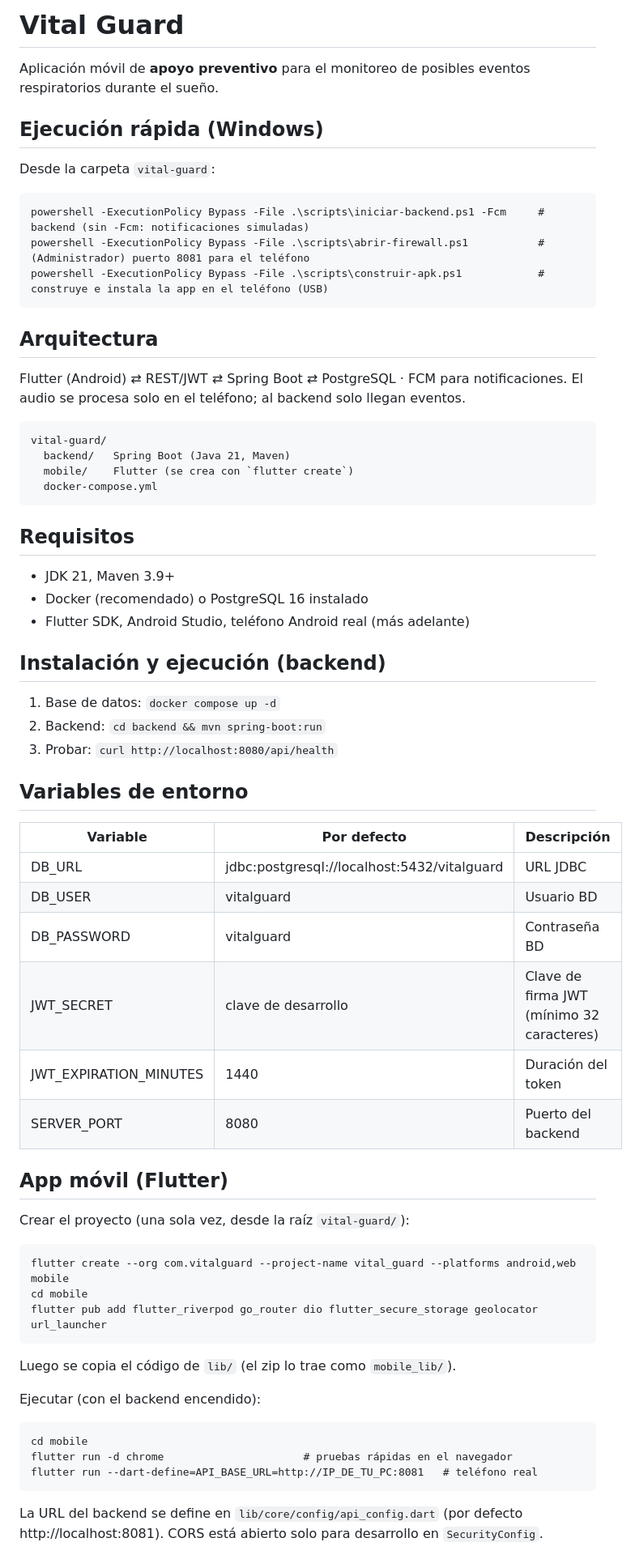
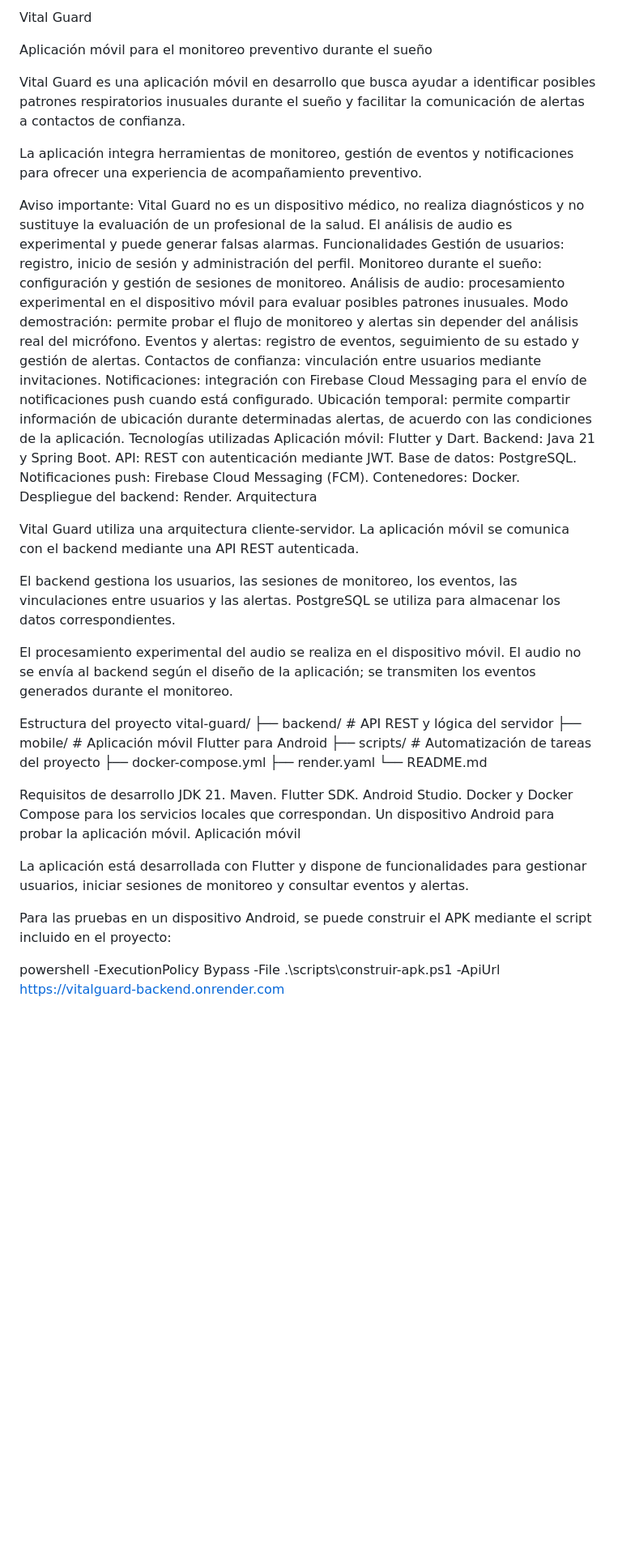
Before and after one commit to KellyCodes73/vital-guard, a Markdown page: README.md, the part around one of its changes. Shown at 81% size. Drawn GitHub-style; blank space fills up the shorter version.

````diff
--- a/README.md
+++ b/README.md
@@ -1,61 +1,59 @@
-# Vital Guard
+Vital Guard
 
-Aplicación móvil de **apoyo preventivo** para el monitoreo de posibles eventos respiratorios durante el sueño.
+Aplicación móvil para el monitoreo preventivo durante el sueño
 
-## Ejecución rápida (Windows)
-Desde la carpeta `vital-guard`:
-```
-powershell -ExecutionPolicy Bypass -File .\scripts\iniciar-backend.ps1 -Fcm     # backend (sin -Fcm: notificaciones simuladas)
-powershell -ExecutionPolicy Bypass -File .\scripts\abrir-firewall.ps1           # (Administrador) puerto 8081 para el teléfono
-powershell -ExecutionPolicy Bypass -File .\scripts\construir-apk.ps1            # construye e instala la app en el teléfono (USB)
-```
+Vital Guard es una aplicación móvil en desarrollo que busca ayudar a identificar posibles patrones respiratorios inusuales durante el sueño y facilitar la comunicación de alertas a contactos de confianza.
 
-## Arquitectura
-Flutter (Android) ⇄ REST/JWT ⇄ Spring Boot ⇄ PostgreSQL · FCM para notificaciones.
-El audio se procesa solo en el teléfono; al backend solo llegan eventos.
+La aplicación integra herramientas de monitoreo, gestión de eventos y notificaciones para ofrecer una experiencia de acompañamiento preventivo.
 
-```
+Aviso importante: Vital Guard no es un dispositivo médico, no realiza diagnósticos y no sustituye la evaluación de un profesional de la salud. El análisis de audio es experimental y puede generar falsas alarmas.
+Funcionalidades
+Gestión de usuarios: registro, inicio de sesión y administración del perfil.
+Monitoreo durante el sueño: configuración y gestión de sesiones de monitoreo.
+Análisis de audio: procesamiento experimental en el dispositivo móvil para evaluar posibles patrones inusuales.
+Modo demostración: permite probar el flujo de monitoreo y alertas sin depender del análisis real del micrófono.
+Eventos y alertas: registro de eventos, seguimiento de su estado y gestión de alertas.
+Contactos de confianza: vinculación entre usuarios mediante invitaciones.
+Notificaciones: integración con Firebase Cloud Messaging para el envío de notificaciones push cuando está configurado.
+Ubicación temporal: permite compartir información de ubicación durante determinadas alertas, de acuerdo con las condiciones de la aplicación.
+Tecnologías utilizadas
+Aplicación móvil: Flutter y Dart.
+Backend: Java 21 y Spring Boot.
+API: REST con autenticación mediante JWT.
+Base de datos: PostgreSQL.
+Notificaciones push: Firebase Cloud Messaging (FCM).
+Contenedores: Docker.
+Despliegue del backend: Render.
+Arquitectura
+
+Vital Guard utiliza una arquitectura cliente-servidor. La aplicación móvil se comunica con el backend mediante una API REST autenticada.
+
+El backend gestiona los usuarios, las sesiones de monitoreo, los eventos, las vinculaciones entre usuarios y las alertas. PostgreSQL se utiliza para almacenar los datos correspondientes.
+
+El procesamiento experimental del audio se realiza en el dispositivo móvil. El audio no se envía al backend según el diseño de la aplicación; se transmiten los eventos generados durante el monitoreo.
+
+Estructura del proyecto
 vital-guard/
-  backend/   Spring Boot (Java 21, Maven)
-  mobile/    Flutter (se crea con `flutter create`)
-  docker-compose.yml
-```
+├── backend/       # API REST y lógica del servidor
+├── mobile/        # Aplicación móvil Flutter para Android
+├── scripts/       # Automatización de tareas del proyecto
+├── docker-compose.yml
+├── render.yaml
+└── README.md
 
-## Requisitos
-- JDK 21, Maven 3.9+
-- Docker (recomendado) o PostgreSQL 16 instalado
-- Flutter SDK, Android Studio, teléfono Android real (más adelante)
+Requisitos de desarrollo
+JDK 21.
+Maven.
+Flutter SDK.
+Android Studio.
+Docker y Docker Compose para los servicios locales que correspondan.
+Un dispositivo Android para probar la aplicación móvil.
+Aplicación móvil
 
-## Instalación y ejecución (backend)
-1. Base de datos: `docker compose up -d`
-2. Backend: `cd backend && mvn spring-boot:run`
-3. Probar: `curl http://localhost:8080/api/health`
+La aplicación está desarrollada con Flutter y dispone de funcionalidades para gestionar usuarios, iniciar sesiones de monitoreo y consultar eventos y alertas.
 
-## Variables de entorno
-| Variable | Por defecto | Descripción |
-|---|---|---|
-| DB_URL | jdbc:postgresql://localhost:5432/vitalguard | URL JDBC |
-| DB_USER | vitalguard | Usuario BD |
-| DB_PASSWORD | vitalguard | Contraseña BD |
-| JWT_SECRET | clave de desarrollo | Clave de firma JWT (mínimo 32 caracteres) |
-| JWT_EXPIRATION_MINUTES | 1440 | Duración del token |
-| SERVER_PORT | 8080 | Puerto del backend |
+Para las pruebas en un dispositivo Android, se puede construir el APK mediante el script incluido en el proyecto:
 
-## App móvil (Flutter)
-Crear el proyecto (una sola vez, desde la raíz `vital-guard/`):
-```
-flutter create --org com.vitalguard --project-name vital_guard --platforms android,web mobile
-cd mobile
-flutter pub add flutter_riverpod go_router dio flutter_secure_storage geolocator url_launcher
-```
-Luego se copia el código de `lib/` (el zip lo trae como `mobile_lib/`).
+powershell -ExecutionPolicy Bypass -File .\scripts\construir-apk.ps1 -ApiUrl https://vitalguard-backend.onrender.com
 
-Ejecutar (con el backend encendido):
-```
-cd mobile
-flutter run -d chrome                      # pruebas rápidas en el navegador
-flutter run --dart-define=API_BASE_URL=http://IP_DE_TU_PC:8081   # teléfono real
-```
-La URL del backend se define en `lib/core/config/api_config.dart` (por defecto http://localhost:8081).
-CORS está abierto solo para desarrollo en `SecurityConfig`.
 
````
Also changed, not shown: other parts of README.md (+30 -33 lines).
